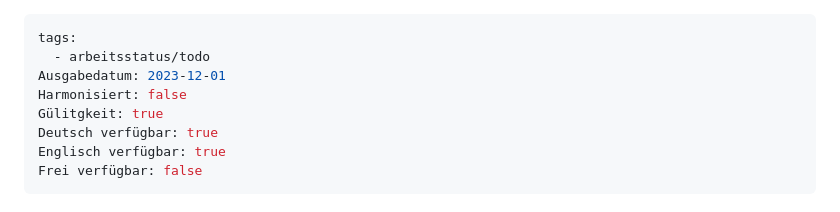
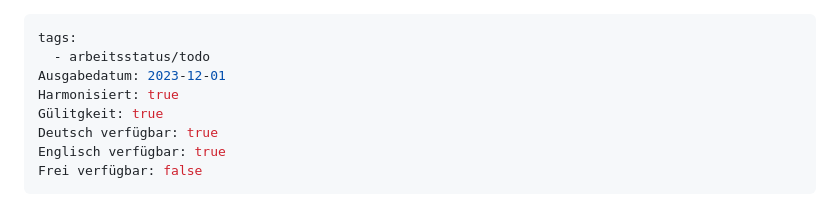
Before and after one commit to Fraunhofer-IFF/rokit, a Markdown page: content/normen/DIN EN ISO 13849-1.md, the part around the change. Rendered like a GitHub page.

Commit message:
Update DIN EN ISO 13849-1.md
Update in DIN EN ISO 13849 (for test purposes)

```diff
--- a/content/normen/DIN EN ISO 13849-1.md
+++ b/content/normen/DIN EN ISO 13849-1.md
@@ -2,7 +2,7 @@
 tags:
   - arbeitsstatus/todo
 Ausgabedatum: 2023-12-01
-Harmonisiert: false
+Harmonisiert: true
 Gülitgkeit: true
 Deutsch verfügbar: true
 Englisch verfügbar: true
```
